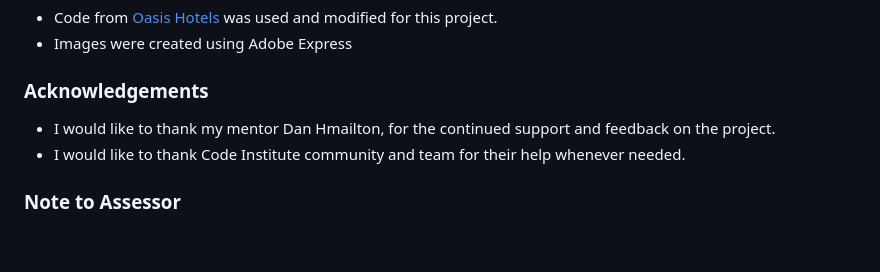
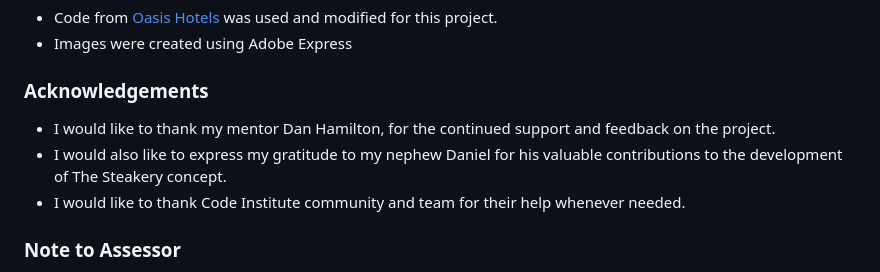
Before and after one commit to micdr93/TheSteakeryPP4, a Markdown page: README.md, the part around the change. GitHub-like rendering; blank space fills up the shorter version.

```diff
--- a/README.md
+++ b/README.md
@@ -384,7 +384,8 @@ All critical functions were tested, and issues were addressed during the develop
 
 ### Acknowledgements
 
-* I would like to thank my mentor Dan Hmailton, for the continued support and feedback on the project.
+* I would like to thank my mentor Dan Hamilton, for the continued support and feedback on the project.
+* I would also like to express my gratitude to my nephew Daniel for his valuable contributions to the development of The Steakery concept.
 * I would like to thank Code Institute community and team for their help whenever needed.
 
 ### Note to Assessor
```
